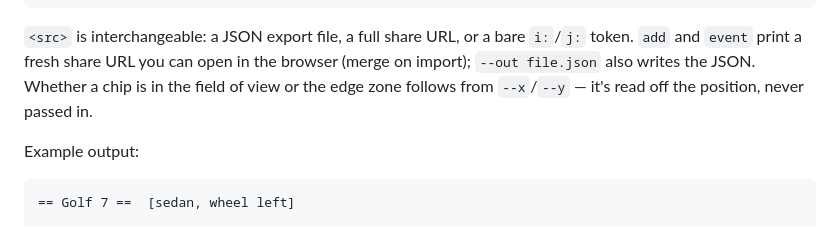
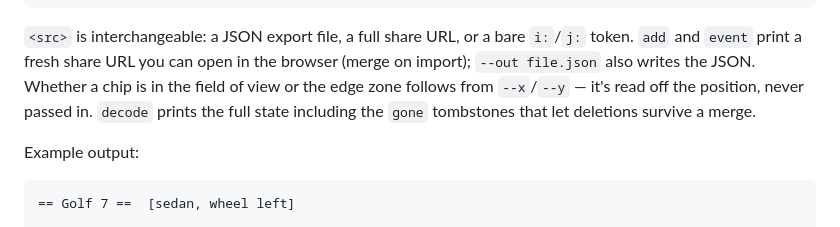
Before and after one commit to bmmmm/shieldchipiii, a Markdown page: README.md, the part around one of its changes. Drawn GitHub-style.

```diff
--- a/README.md
+++ b/README.md
@@ -98,7 +108,8 @@ node cli/shieldchipiii.js encode export.json --base https://example.com/
 `i:`/`j:` token. `add` and `event` print a fresh share URL you can open in the
 browser (merge on import); `--out file.json` also writes the JSON. Whether a
 chip is in the field of view or the edge zone follows from `--x`/`--y` — it's
-read off the position, never passed in.
+read off the position, never passed in. `decode` prints the full state
+including the `gone` tombstones that let deletions survive a merge.
 
 Example output:
 
```
Also changed, not shown: other parts of README.md (+20 -9 lines).
